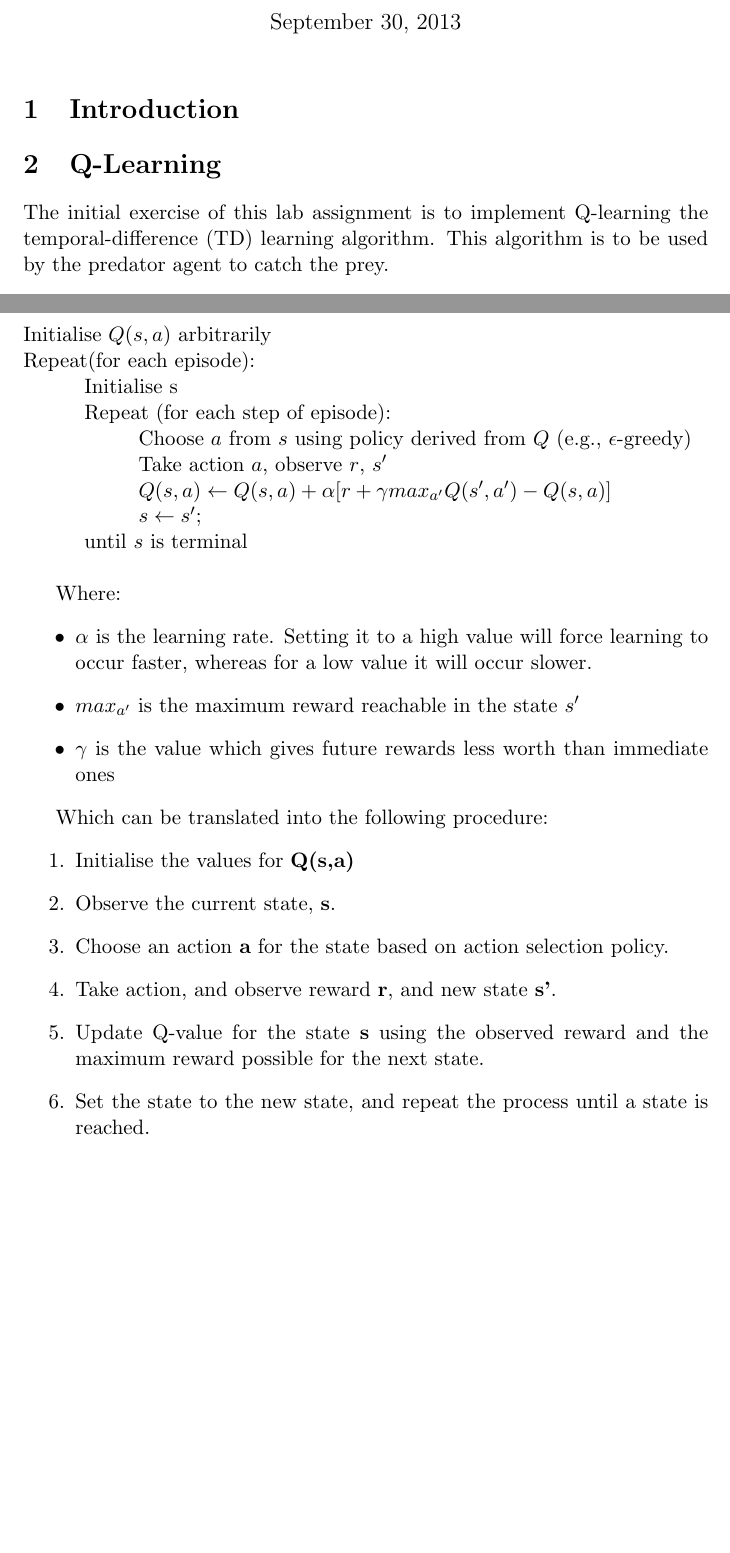
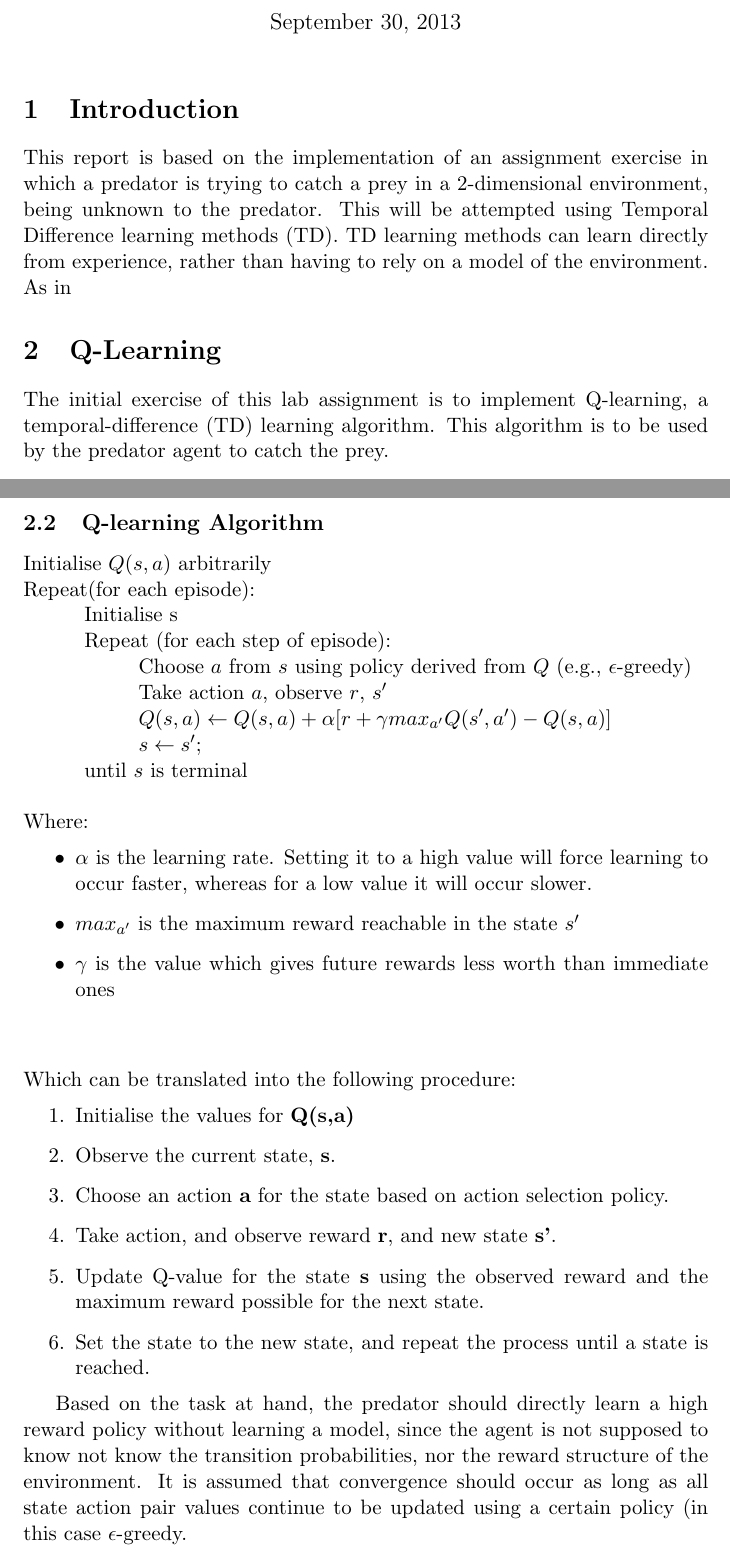
Before and after one commit to jaivalis/aa, a LaTeX document (aa-report2/aa-report2.tex): two parts of pages 1 and 2 of 2, joined at a grey line, cut so that both start at the same text, the shorter picture padded with empty space. Compiled offline with pdfLaTeX.

Commit message:
report update

```diff
--- a/aa-report2/aa-report2.tex
+++ b/aa-report2/aa-report2.tex
@@ -23,11 +23,11 @@
 
 
 \section{Introduction}
-
+This report is based on the implementation of an assignment exercise in which a predator is trying to catch a prey in a 2-dimensional environment, being unknown to the predator. This will be attempted  using Temporal Difference learning methods (TD). TD learning methods can learn directly from experience, rather than having to rely on a model of the environment. As in
 
 
 \section{Q-Learning}
-The initial exercise of this lab assignment is to implement Q-learning the temporal-difference (TD) learning algorithm. This algorithm is to be used by the predator agent to catch the prey.
+The initial exercise of this lab assignment is to implement Q-learning, a temporal-difference (TD) learning algorithm. This algorithm is to be used by the predator agent to catch the prey.
 
 
 
@@ -37,6 +37,7 @@ The steps involved can be summarised into the following:\\\\
 
 \pagebreak
 
+\subsection{Q-learning Algorithm}
 \noindent Initialise $Q(s,a)$ arbitrarily\\
 Repeat(for each episode):\\
 \hspace*{10mm} Initialise s\\
@@ -48,15 +49,16 @@ Repeat(for each episode):\\
 \hspace*{10mm} until $s$ is terminal\\
 
 
-Where:
+\noindent Where:
 \begin{itemize}
 	\item $\alpha$ is the learning rate. Setting it to a high value will force learning to occur faster, whereas for a low value it will occur slower.
 	\item $max_{a'}$ is the maximum reward reachable in the state $s'$
 	\item $\gamma$ is the value which gives future rewards less worth than immediate ones
 \end{itemize}
+\vspace*{10mm}
 
 
-Which can be translated into the following procedure:
+\noindent Which can be translated into the following procedure:
 \begin{enumerate}
 	\item Initialise the values for \textbf{Q(s,a)}
 	\item Observe the current state, \textbf{s}.
@@ -67,6 +69,6 @@ Which can be translated into the following procedure:
 \end{enumerate}
 
 
-
+Based on the task at hand, the predator should directly learn a high reward policy without learning a model, since the agent is not supposed to know not know the transition probabilities, nor the reward structure of the environment. It is assumed that convergence should occur as long as all state action pair values continue to be updated using a certain policy (in this case $\epsilon$-greedy.
 
 \end{document}
```
